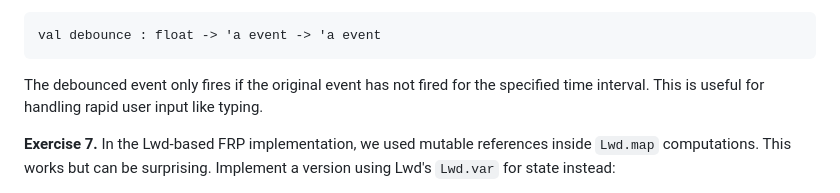
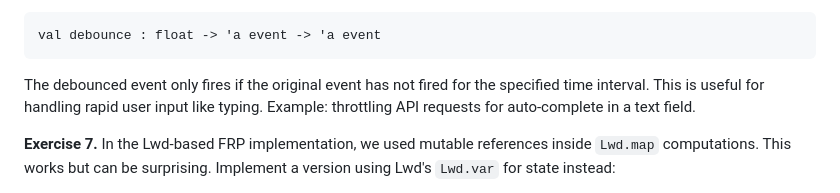
Before and after one commit to lukstafi/curious-ocaml, a Markdown page: chapter10/README.claude.md, the part around the change. GitHub-like rendering.

````diff
--- a/chapter10/README.claude.md
+++ b/chapter10/README.claude.md
@@ -1562,7 +1562,7 @@ Test the accuracy by integrating $\sin(x)$ from 0 to $\pi$ (exact answer: 2).
 ```
 val debounce : float -> 'a event -> 'a event
 ```
-The debounced event only fires if the original event has not fired for the specified time interval. This is useful for handling rapid user input like typing.
+The debounced event only fires if the original event has not fired for the specified time interval. This is useful for handling rapid user input like typing. Example: throttling API requests for auto-complete in a text field.
 
 **Exercise 7.** In the Lwd-based FRP implementation, we used mutable references inside `Lwd.map` computations. This works but can be surprising. Implement a version using Lwd's `Lwd.var` for state instead:
 1. Create helper functions that properly manage Lwd variables for stateful computations
````
Also changed, not shown: chapter1/README.md (+1 -1 lines), chapter10/README.md (+60 -17 lines).
